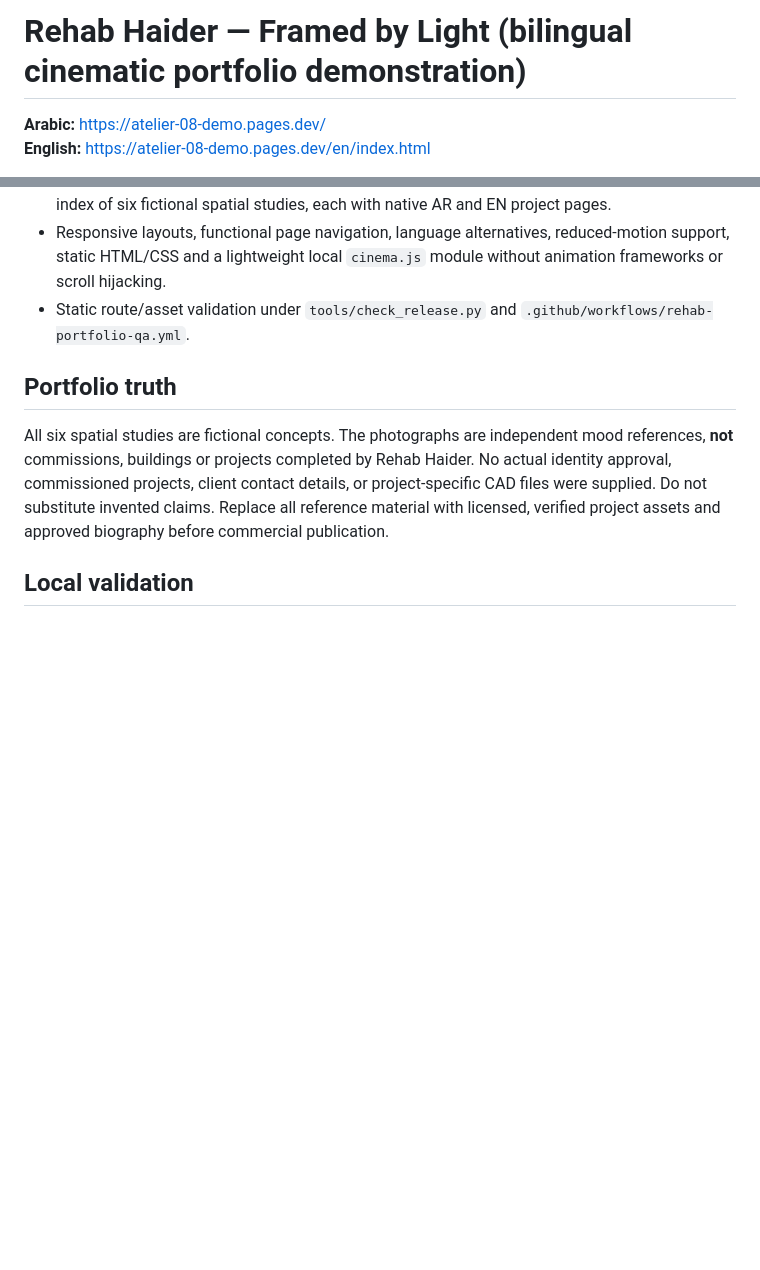
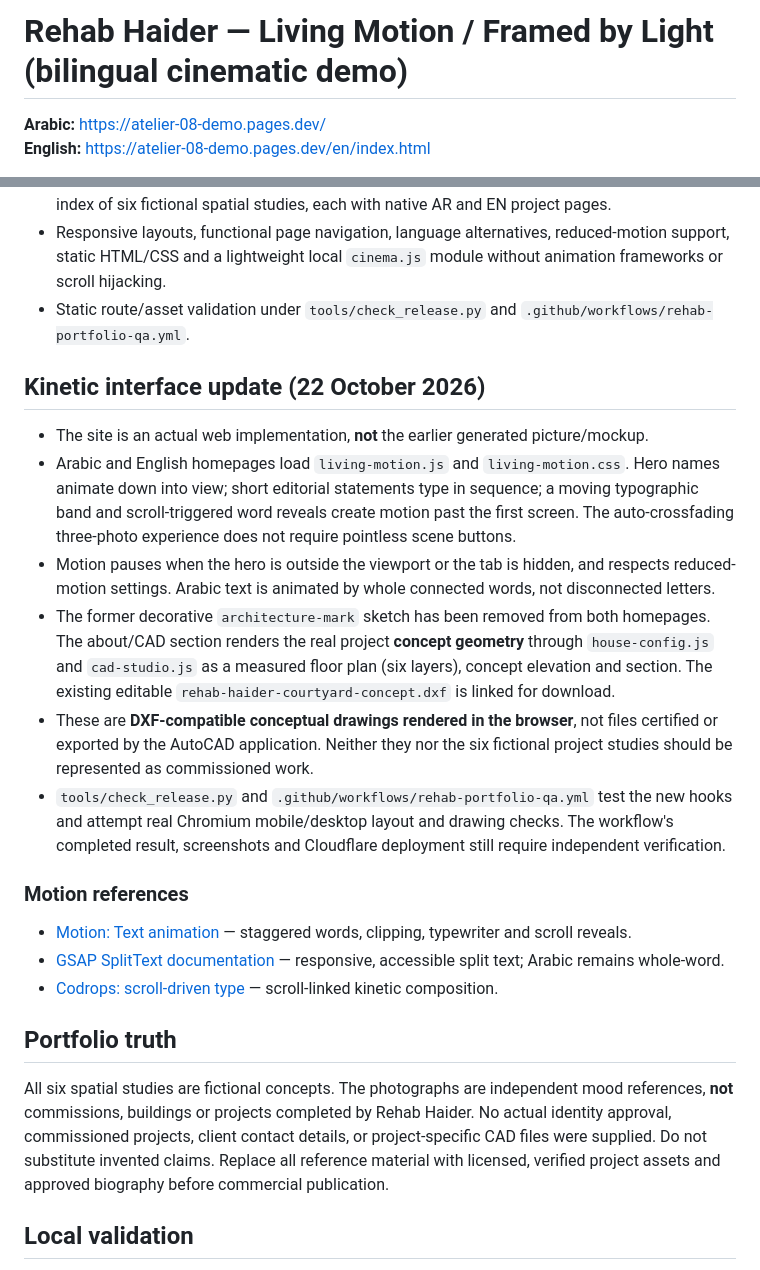
Before and after one commit to engatworks/client-showcase, a Markdown page: README.md, 2 parts joined by grey strips. GitHub-like rendering; blank space fills up the shorter version.

Commit message:
Document live kinetic update, DXF origins and remaining browser verification

```diff
--- a/README.md
+++ b/README.md
@@ -1,4 +1,4 @@
-# Rehab Haider — Framed by Light (bilingual cinematic portfolio demonstration)
+# Rehab Haider — Living Motion / Framed by Light (bilingual cinematic demo)
 
 **Arabic:** https://atelier-08-demo.pages.dev/
 **English:** https://atelier-08-demo.pages.dev/en/index.html
@@ -13,6 +13,19 @@ Framed by Light is a bespoke, cinematic architecture portfolio **demonstration**
 - A second full-bleed typographic/photo interlude and an editorial manifesto, then a staggered index of six fictional spatial studies, each with native AR and EN project pages.
 - Responsive layouts, functional page navigation, language alternatives, reduced-motion support, static HTML/CSS and a lightweight local `cinema.js` module without animation frameworks or scroll hijacking.
 - Static route/asset validation under `tools/check_release.py` and `.github/workflows/rehab-portfolio-qa.yml`.
+
+## Kinetic interface update (22 October 2026)
+- The site is an actual web implementation, **not** the earlier generated picture/mockup.
+- Arabic and English homepages load `living-motion.js` and `living-motion.css`. Hero names animate down into view; short editorial statements type in sequence; a moving typographic band and scroll-triggered word reveals create motion past the first screen. The auto-crossfading three-photo experience does not require pointless scene buttons.
+- Motion pauses when the hero is outside the viewport or the tab is hidden, and respects reduced-motion settings. Arabic text is animated by whole connected words, not disconnected letters.
+- The former decorative `architecture-mark` sketch has been removed from both homepages. The about/CAD section renders the real project **concept geometry** through `house-config.js` and `cad-studio.js` as a measured floor plan (six layers), concept elevation and section. The existing editable `rehab-haider-courtyard-concept.dxf` is linked for download.
+- These are **DXF-compatible conceptual drawings rendered in the browser**, not files certified or exported by the AutoCAD application. Neither they nor the six fictional project studies should be represented as commissioned work.
+- `tools/check_release.py` and `.github/workflows/rehab-portfolio-qa.yml` test the new hooks and attempt real Chromium mobile/desktop layout and drawing checks. The workflow's completed result, screenshots and Cloudflare deployment still require independent verification.
+
+### Motion references
+- [Motion: Text animation](https://motion.dev/docs/text-animation) — staggered words, clipping, typewriter and scroll reveals.
+- [GSAP SplitText documentation](https://gsap.com/docs/v3/Plugins/SplitText/) — responsive, accessible split text; Arabic remains whole-word.
+- [Codrops: scroll-driven type](https://tympanus.net/codrops/2025/11/04/creating-3d-scroll-driven-text-animations-with-css-and-gsap/) — scroll-linked kinetic composition.
 
 ## Portfolio truth
 All six spatial studies are fictional concepts. The photographs are independent mood references, **not** commissions, buildings or projects completed by Rehab Haider. No actual identity approval, commissioned projects, client contact details, or project-specific CAD files were supplied. Do not substitute invented claims. Replace all reference material with licensed, verified project assets and approved biography before commercial publication.
```
